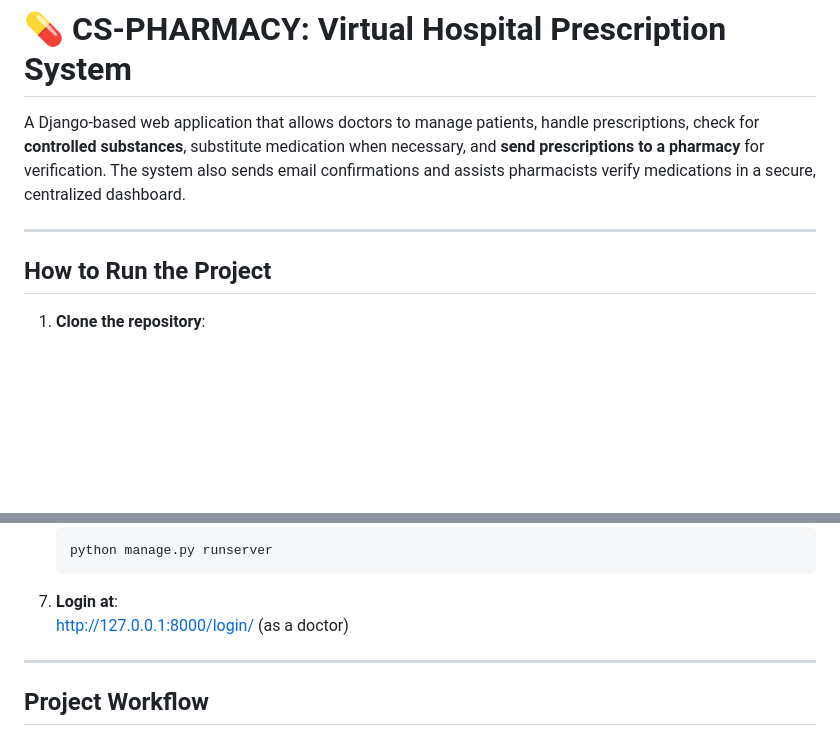
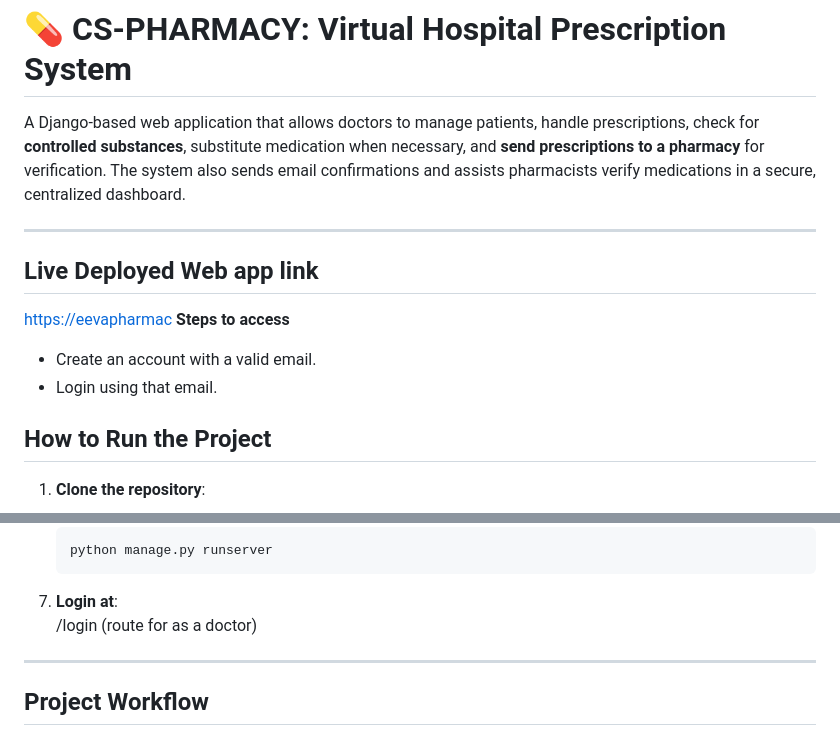
Before and after one commit to Enochteo/CS-PROJECT, a Markdown page: README.md, 2 parts joined by grey strips. Rendered like a GitHub page; blank space fills up the shorter version.

````diff
--- a/README.md
+++ b/README.md
@@ -4,6 +4,11 @@
 A Django-based web application that allows doctors to manage patients, handle prescriptions, check for **controlled substances**, substitute medication when necessary, and **send prescriptions to a pharmacy** for verification. The system also sends email confirmations and assists pharmacists verify medications in a secure, centralized dashboard.
 
 ---
+## Live Deployed Web app link
+[https://eevapharmac](https://eevaprescriptions.pythonanywhere.com/)
+**Steps to access**
+- Create an account with a valid email.
+- Login using that email.
 
 ##  How to Run the Project
 
@@ -41,7 +46,7 @@ A Django-based web application that allows doctors to manage patients, handle pr
    ```
 
 7. **Login at**:
-   http://127.0.0.1:8000/login/ (as a doctor)
+   /login (route for as a doctor)
 
 ---
 
````
